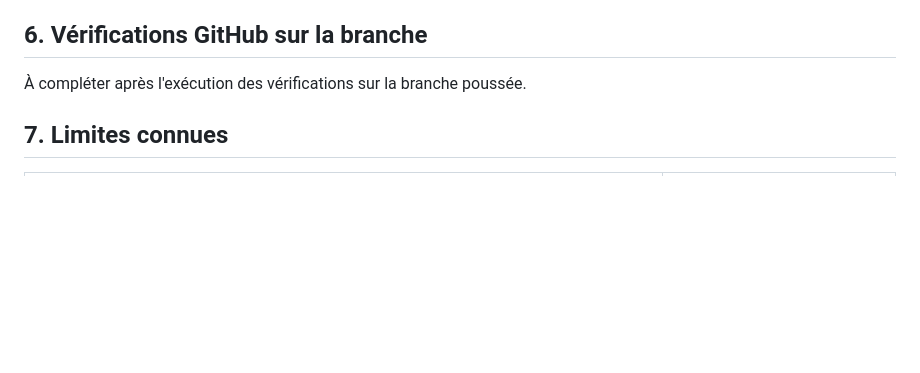
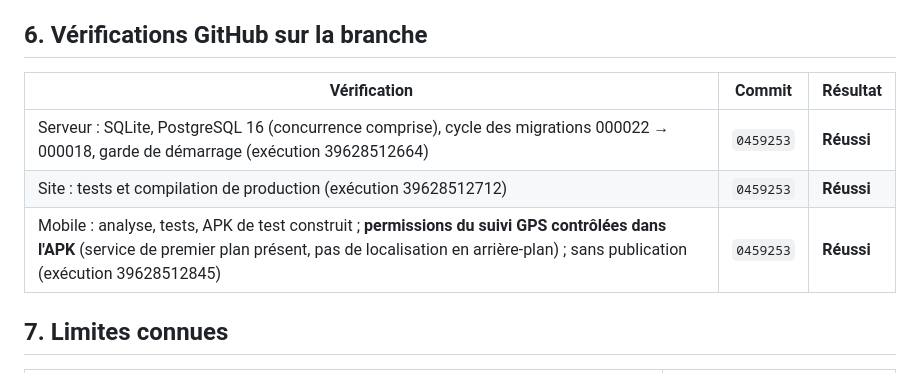
Before and after one commit to Bachirsarr123/senagrilink, a Markdown page: docs/refonte/2026-10-lot4-compte-rendu.md, the part around the change. Drawn GitHub-style; blank space fills up the shorter version.

Commit message:
docs(lot4): résultats des vérifications GitHub

```diff
--- a/docs/refonte/2026-10-lot4-compte-rendu.md
+++ b/docs/refonte/2026-10-lot4-compte-rendu.md
@@ -91,7 +91,11 @@ Certains fabricants (Xiaomi, Huawei, Tecno, Infinix, Samsung…) arrêtent les a
 
 ## 6. Vérifications GitHub sur la branche
 
-À compléter après l'exécution des vérifications sur la branche poussée.
+| Vérification | Commit | Résultat |
+|---|---|---|
+| Serveur : SQLite, PostgreSQL 16 (concurrence comprise), cycle des migrations 000022 → 000018, garde de démarrage (exécution 39628512664) | `0459253` | **Réussi** |
+| Site : tests et compilation de production (exécution 39628512712) | `0459253` | **Réussi** |
+| Mobile : analyse, tests, APK de test construit ; **permissions du suivi GPS contrôlées dans l'APK** (service de premier plan présent, pas de localisation en arrière-plan) ; sans publication (exécution 39628512845) | `0459253` | **Réussi** |
 
 ## 7. Limites connues
 
```
